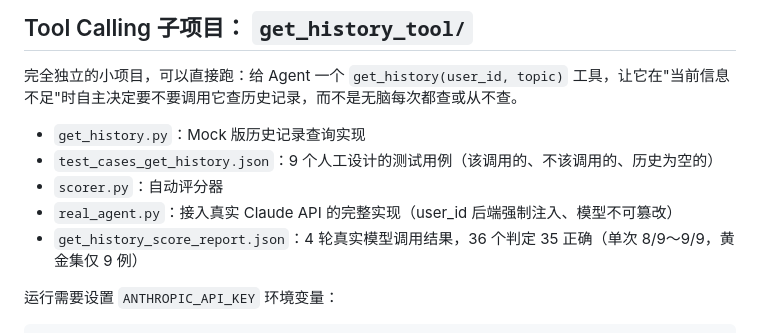
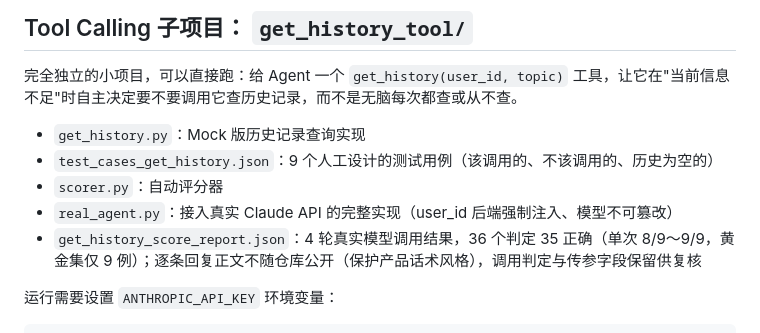
Before and after one commit to plainforge7/zhaojian-clarify, a Markdown page: README.md, the part around the change. Rendered like a GitHub page.

Commit message:
docs: 成绩报告回复正文脱敏（保护产品话术风格）

```diff
--- a/README.md
+++ b/README.md
@@ -70,7 +70,7 @@
 - `test_cases_get_history.json`：9 个人工设计的测试用例（该调用的、不该调用的、历史为空的）
 - `scorer.py`：自动评分器
 - `real_agent.py`：接入真实 Claude API 的完整实现（user_id 后端强制注入、模型不可篡改）
-- `get_history_score_report.json`：4 轮真实模型调用结果，36 个判定 35 正确（单次 8/9～9/9，黄金集仅 9 例）
+- `get_history_score_report.json`：4 轮真实模型调用结果，36 个判定 35 正确（单次 8/9～9/9，黄金集仅 9 例）；逐条回复正文不随仓库公开（保护产品话术风格），调用判定与传参字段保留供复核
 
 运行需要设置 `ANTHROPIC_API_KEY` 环境变量：
 
```
